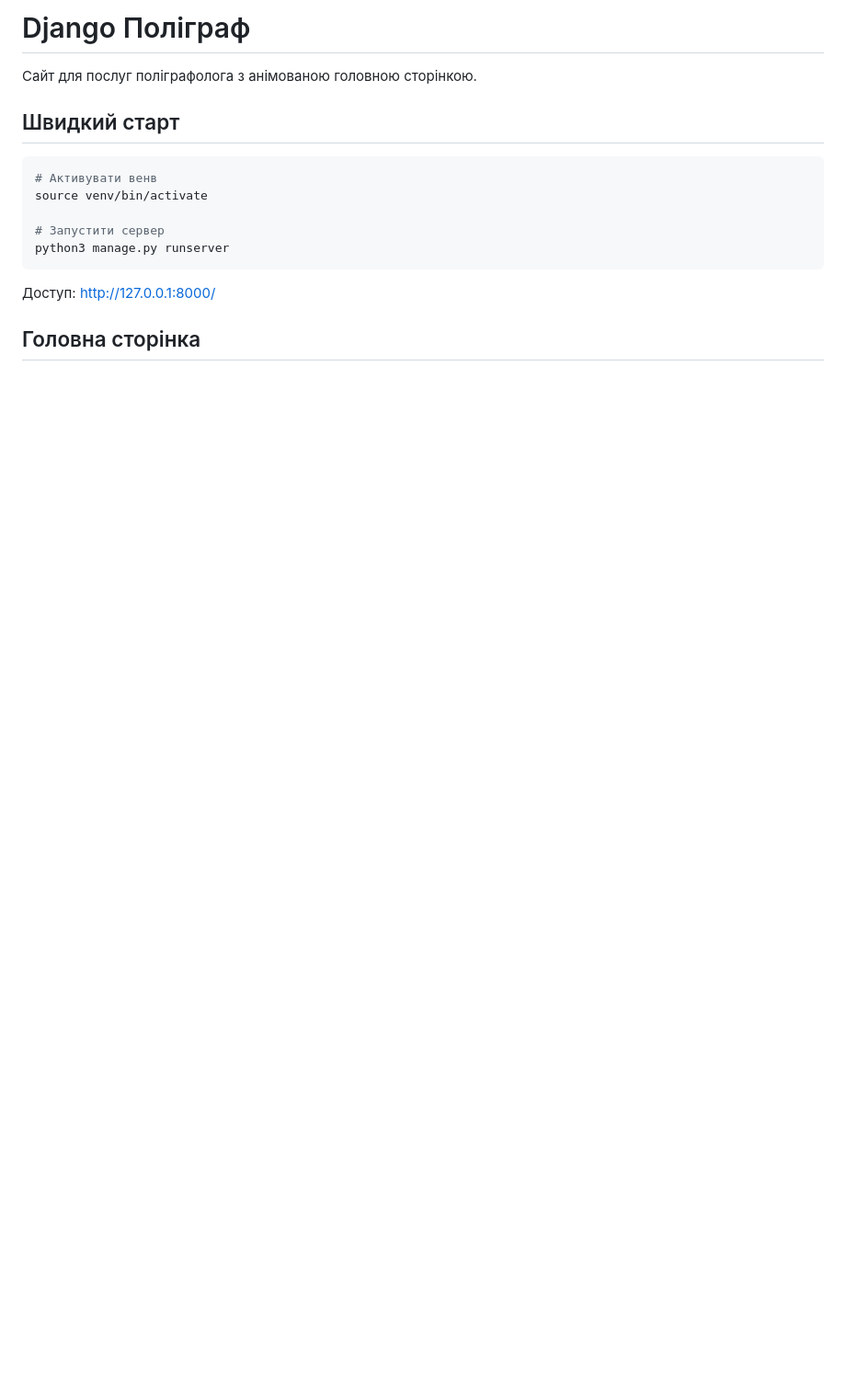
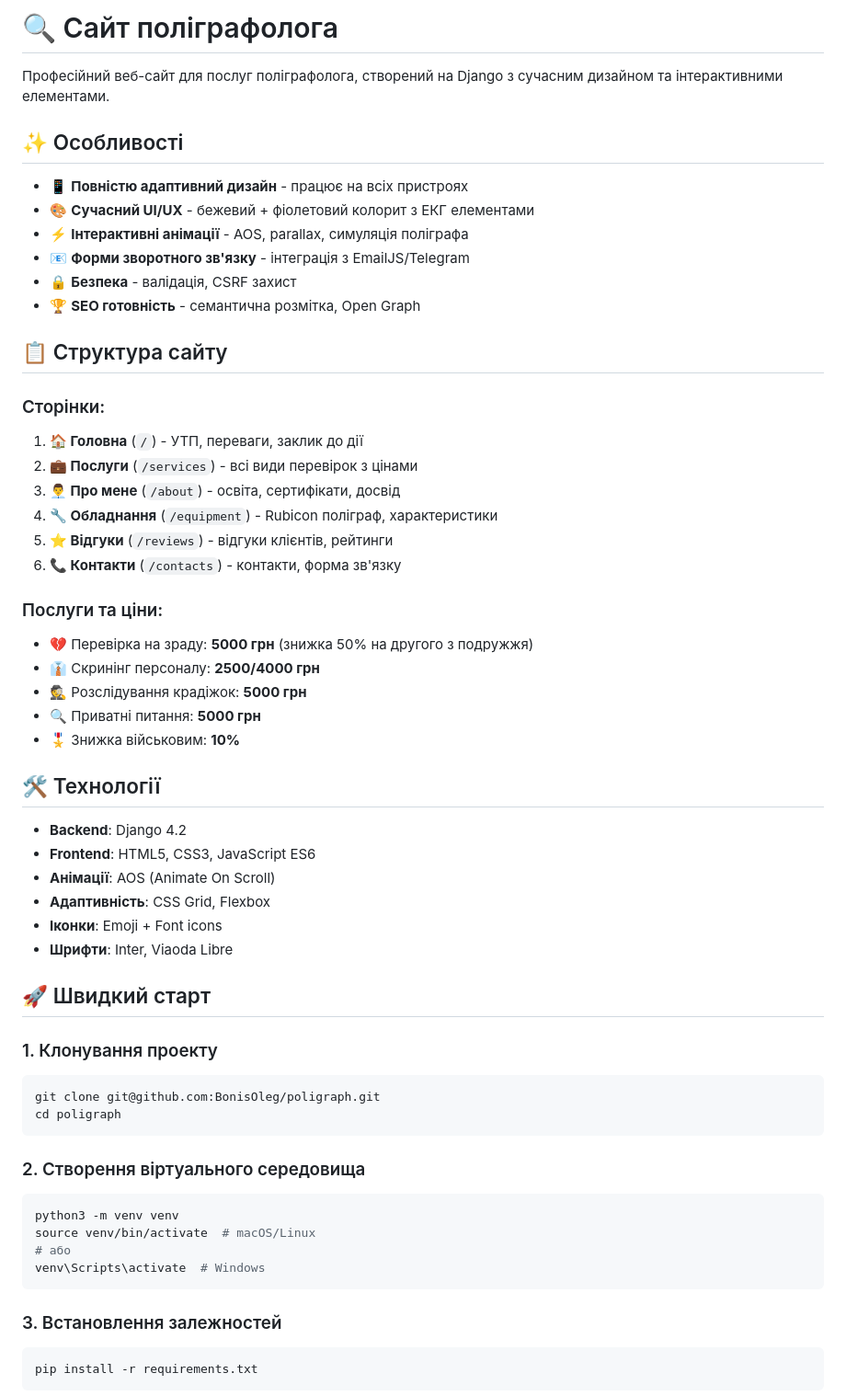
Before and after one commit to BonisOleg/poligraph, a Markdown page: README.md, the part around the change printed below. Shown: that part at 92% size. Rendered like a GitHub page; blank space fills up the shorter version.

````diff
--- a/README.md
+++ b/README.md
@@ -1,18 +1,60 @@
-# Django Поліграф
+# 🔍 Сайт поліграфолога
 
-Сайт для послуг поліграфолога з анімованою головною сторінкою.
+Професійний веб-сайт для послуг поліграфолога, створений на Django з сучасним дизайном та інтерактивними елементами.
 
-## Швидкий старт
+## ✨ Особливості
 
+- 📱 **Повністю адаптивний дизайн** - працює на всіх пристроях
+- 🎨 **Сучасний UI/UX** - бежевий + фіолетовий колорит з ЕКГ елементами
+- ⚡ **Інтерактивні анімації** - AOS, parallax, симуляція поліграфа
+- 📧 **Форми зворотного зв'язку** - інтеграція з EmailJS/Telegram
+- 🔒 **Безпека** - валідація, CSRF захист
+- 🏆 **SEO готовність** - семантична розмітка, Open Graph
+
+## 📋 Структура сайту
+
+### Сторінки:
+1. **🏠 Головна** (`/`) - УТП, переваги, заклик до дії
+2. **💼 Послуги** (`/services`) - всі види перевірок з цінами
+3. **👨‍💼 Про мене** (`/about`) - освіта, сертифікати, досвід
+4. **🔧 Обладнання** (`/equipment`) - Rubicon поліграф, характеристики
+5. **⭐ Відгуки** (`/reviews`) - відгуки клієнтів, рейтинги
+6. **📞 Контакти** (`/contacts`) - контакти, форма зв'язку
+
+### Послуги та ціни:
+- 💔 Перевірка на зраду: **5000 грн** (знижка 50% на другого з подружжя)
+- 👔 Скринінг персоналу: **2500/4000 грн**
+- 🕵️ Розслідування крадіжок: **5000 грн**
+- 🔍 Приватні питання: **5000 грн**
+- 🎖️ Знижка військовим: **10%**
+
+## 🛠 Технології
+
+- **Backend**: Django 4.2
+- **Frontend**: HTML5, CSS3, JavaScript ES6
+- **Анімації**: AOS (Animate On Scroll)
+- **Адаптивність**: CSS Grid, Flexbox
+- **Іконки**: Emoji + Font icons
+- **Шрифти**: Inter, Viaoda Libre
+
+## 🚀 Швидкий старт
+
+### 1. Клонування проекту
 ```bash
-# Активувати венв
-source venv/bin/activate
-
-# Запустити сервер
-python3 manage.py runserver
+git clone git@github.com:BonisOleg/poligraph.git
+cd poligraph
 ```
 
-Доступ: http://127.0.0.1:8000/
+### 2. Створення віртуального середовища
+```bash
+python3 -m venv venv
+source venv/bin/activate  # macOS/Linux
+# або
+venv\Scripts\activate  # Windows
+```
 
-## Головна сторінка
+### 3. Встановлення залежностей
+```bash
+pip install -r requirements.txt
+```
 
````
Also changed, not shown: other parts of README.md (+87 -69 lines).
